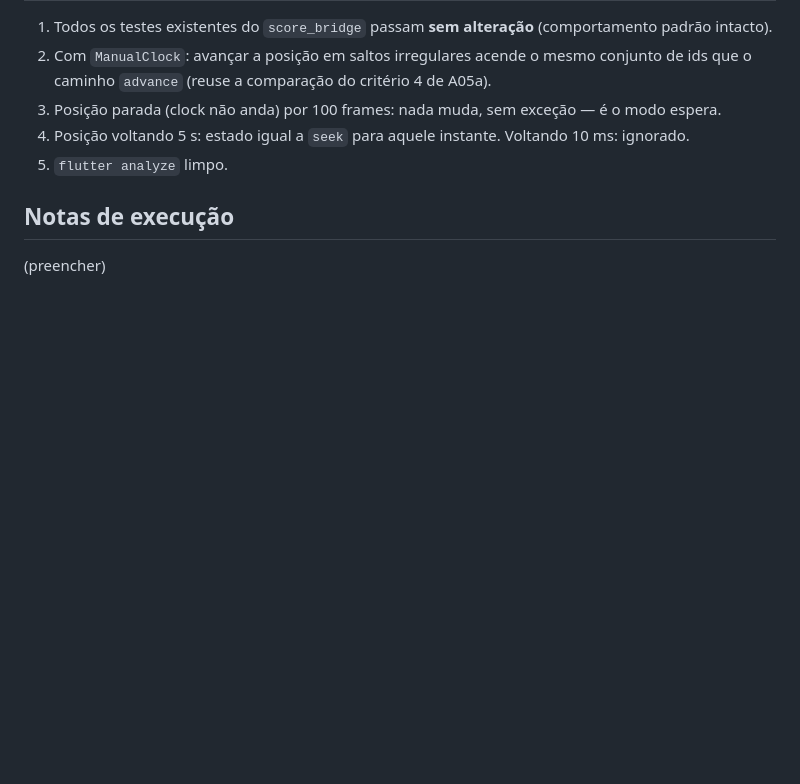
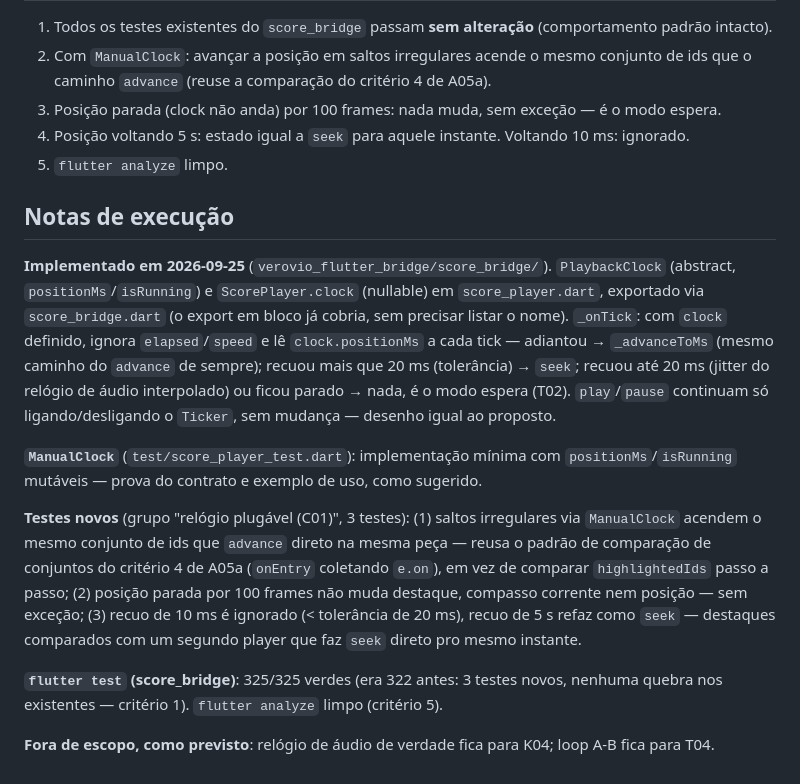
Before and after one commit to mkanada/zywny, a Markdown page: docs/plano/C01-relogio-plugavel.md, the part around the change. GitHub-like rendering; blank space fills up the shorter version.

Commit message:
docs/plano: C01 concluído — relógio plugável no ScorePlayer
Notas de execução preenchidas (verovio_flutter_bridge/score_bridge):
PlaybackClock + ScorePlayer.clock, testes com ManualClock, 325/325 verdes,
flutter analyze limpo.

Co-Authored-By: Claude Sonnet 5 <noreply@anthropic.com>
Claude-Session: https://claude.ai/code/session_01JnodfKdLrcnZnbznzJYbNQ

```diff
--- a/docs/plano/C01-relogio-plugavel.md
+++ b/docs/plano/C01-relogio-plugavel.md
@@ -76,4 +76,33 @@ frame, e ainda pode ficar **parado esperando** (modo espera do treino, T02).
 
 ## Notas de execução
 
-(preencher)
+**Implementado em 2026-09-25** (`verovio_flutter_bridge/score_bridge/`).
+`PlaybackClock` (abstract, `positionMs`/`isRunning`) e `ScorePlayer.clock`
+(nullable) em `score_player.dart`, exportado via `score_bridge.dart` (o
+export em bloco já cobria, sem precisar listar o nome). `_onTick`: com
+`clock` definido, ignora `elapsed`/`speed` e lê `clock.positionMs` a cada
+tick — adiantou → `_advanceToMs` (mesmo caminho do `advance` de sempre);
+recuou mais que 20 ms (tolerância) → `seek`; recuou até 20 ms (jitter do
+relógio de áudio interpolado) ou ficou parado → nada, é o modo espera (T02).
+`play`/`pause` continuam só ligando/desligando o `Ticker`, sem mudança —
+desenho igual ao proposto.
+
+**`ManualClock`** (`test/score_player_test.dart`): implementação mínima com
+`positionMs`/`isRunning` mutáveis — prova do contrato e exemplo de uso, como
+sugerido.
+
+**Testes novos** (grupo "relógio plugável (C01)", 3 testes): (1) saltos
+irregulares via `ManualClock` acendem o mesmo conjunto de ids que `advance`
+direto na mesma peça — reusa o padrão de comparação de conjuntos do
+critério 4 de A05a (`onEntry` coletando `e.on`), em vez de comparar
+`highlightedIds` passo a passo; (2) posição parada por 100 frames não muda
+destaque, compasso corrente nem posição — sem exceção; (3) recuo de 10 ms é
+ignorado (< tolerância de 20 ms), recuo de 5 s refaz como `seek` — destaques
+comparados com um segundo player que faz `seek` direto pro mesmo instante.
+
+**`flutter test` (score_bridge)**: 325/325 verdes (era 322 antes: 3 testes
+novos, nenhuma quebra nos existentes — critério 1). `flutter analyze` limpo
+(critério 5).
+
+**Fora de escopo, como previsto**: relógio de áudio de verdade fica para K04;
+loop A-B fica para T04.
```
Also changed, not shown: docs/plano/README.md (+1 -1 lines).
